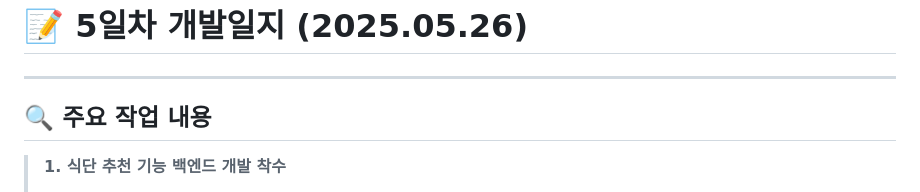
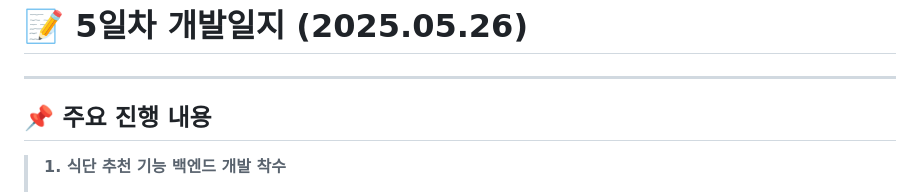
Before and after one commit to Fitoryhub/Fitory, a Markdown page: meeting-notes/2025-05-26.md, the part around the change. GitHub-like rendering.

```diff
--- a/meeting-notes/2025-05-26.md
+++ b/meeting-notes/2025-05-26.md
@@ -2,7 +2,7 @@
 
 ---
 
-## 🔍 **주요 작업 내용**
+## 📌 주요 진행 내용
 
 > **1. 식단 추천 기능 백엔드 개발 착수**
 > - 사용자 목표 및 건강 상태 데이터를 기반으로 맞춤형 식단 추천 로직 백엔드 개발 시작
```
